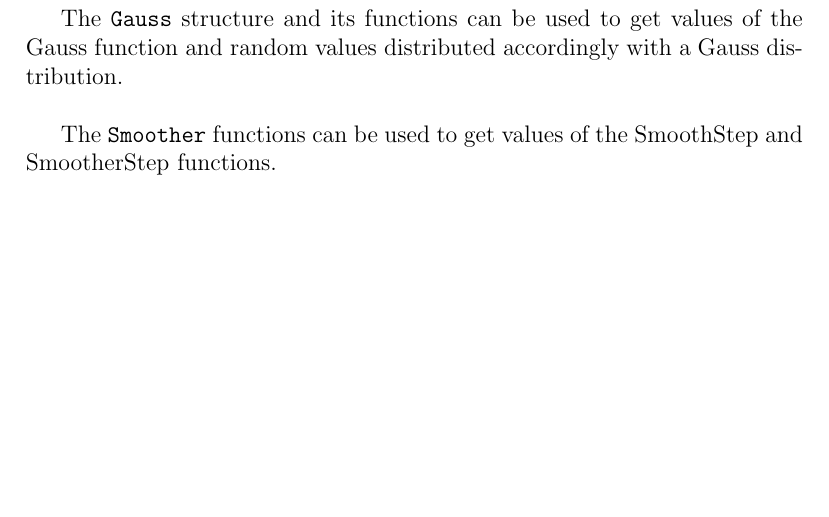
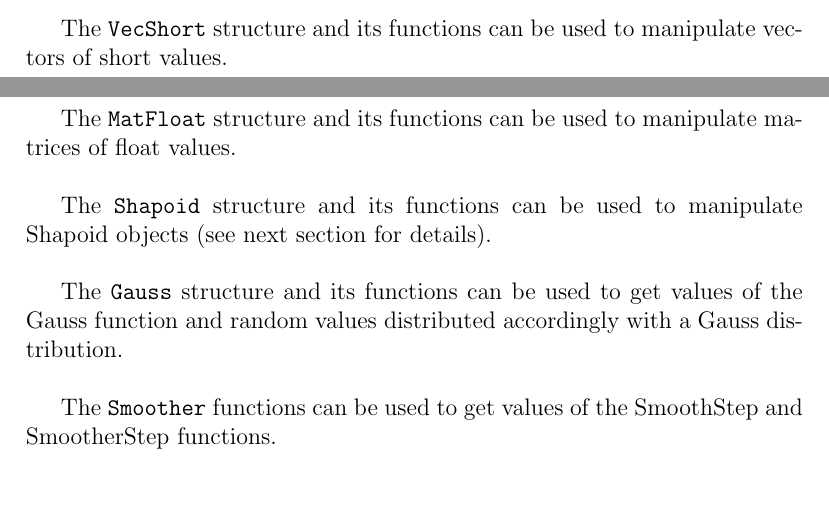
Before and after one commit to BayashiPascal/PBMath, a LaTeX document (Doc/doc.tex): part of page 2 of 14 before the commit and two parts of pages 1 and 2 of 14 after it, the two joined at a grey line, cut at the place of the change, the shorter picture padded with empty space. Compiled offline with pdfLaTeX.

Commit message:
Add files via upload

```diff
--- a/Doc/doc.tex
+++ b/Doc/doc.tex
@@ -26,6 +26,12 @@
 PBMath is C library providing mathematical structures and functions.\\
 
 The \begin{ttfamily}VecFloat\end{ttfamily} structure and its functions can be used to manipulate vectors of float values.\\
+
+The \begin{ttfamily}VecShort\end{ttfamily} structure and its functions can be used to manipulate vectors of short values.\\
+
+The \begin{ttfamily}MatFloat\end{ttfamily} structure and its functions can be used to manipulate matrices of float values.\\
+
+The \begin{ttfamily}Shapoid\end{ttfamily} structure and its functions can be used to manipulate Shapoid objects (see next section for details).\\
 
 The \begin{ttfamily}Gauss\end{ttfamily} structure and its functions can be used to get values of the Gauss function and random values distributed accordingly with a Gauss distribution.\\
 
```
Also changed, not shown: Doc/doc.pdf.
